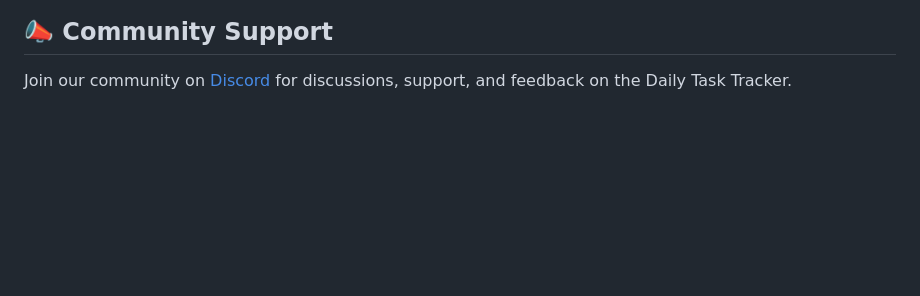
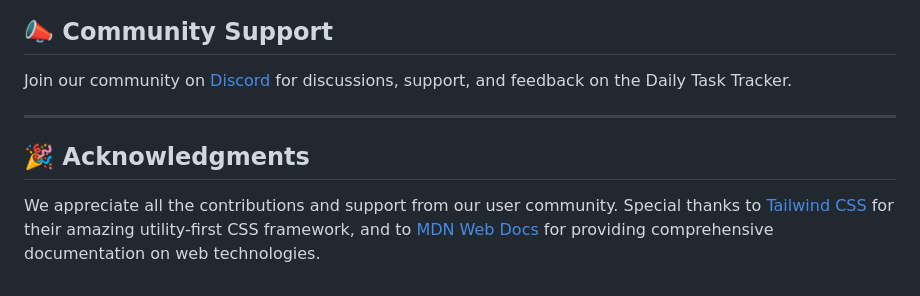
Before and after one commit to Akshay-gurav-31/DAY-1, a Markdown page: README.md, the part around the change. GitHub-like rendering; blank space fills up the shorter version.

Commit message:
Add acknowledgments and community support section

```diff
--- a/README.md
+++ b/README.md
@@ -242,3 +242,9 @@ For developers looking to understand how to manage LocalStorage in this applicat
 ## 📣 Community Support
 
 Join our community on [Discord](https://discord.gg/example) for discussions, support, and feedback on the Daily Task Tracker.
+
+---
+
+## 🎉 Acknowledgments
+
+We appreciate all the contributions and support from our user community. Special thanks to [Tailwind CSS](https://tailwindcss.com/) for their amazing utility-first CSS framework, and to [MDN Web Docs](https://developer.mozilla.org/) for providing comprehensive documentation on web technologies.
```
